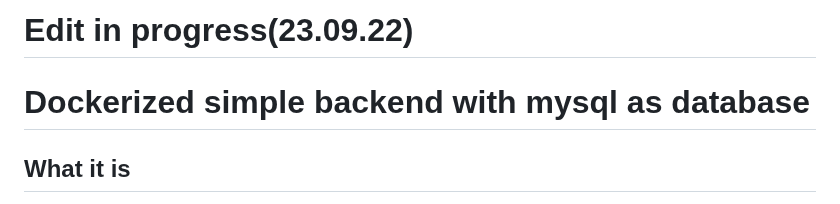
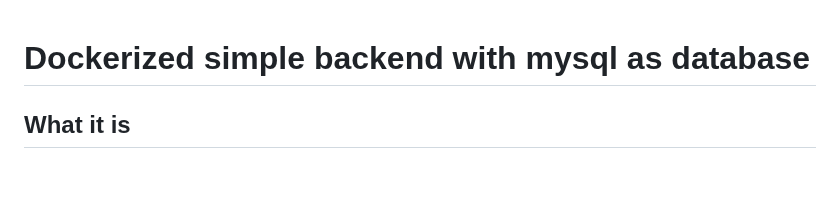
Before and after one commit to yweDev/metatoon_server, a Markdown page: README.md, the part around the change. GitHub-like rendering; blank space fills up the shorter version.

```diff
--- a/README.md
+++ b/README.md
@@ -1,4 +1,3 @@
-# Edit in progress(23.09.22)
 # Dockerized simple backend with mysql as database
 
 ## What it is
```
